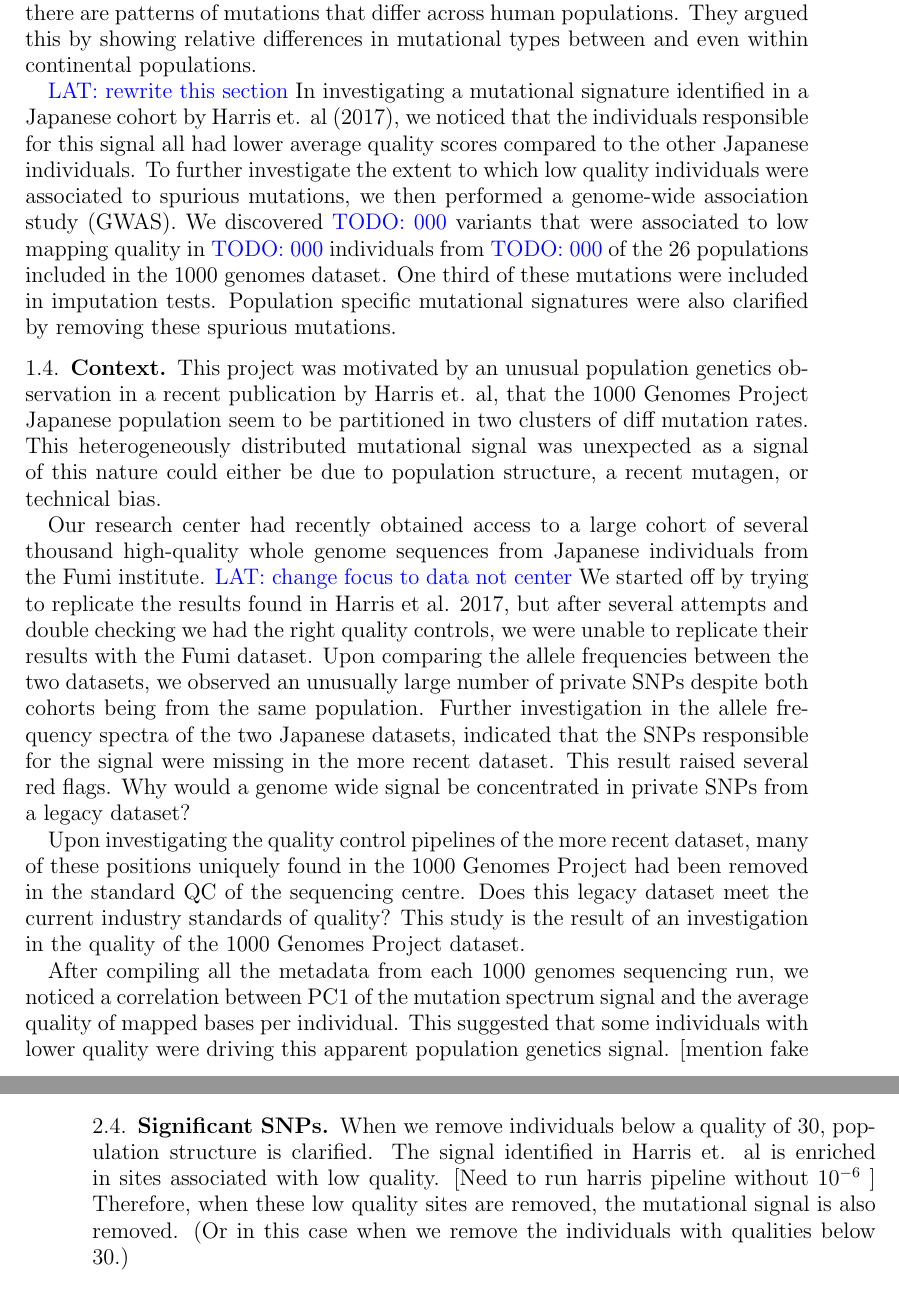
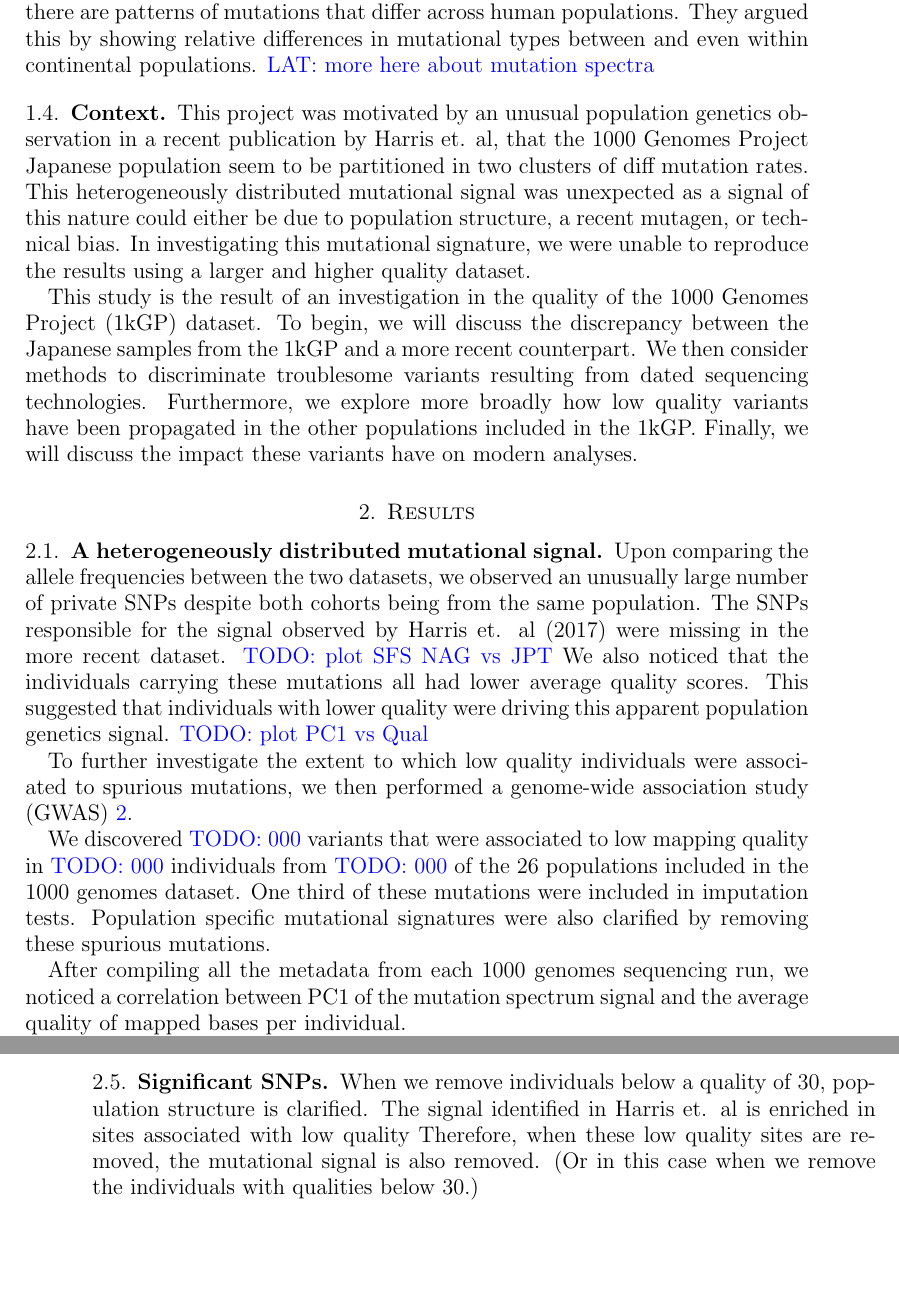
Before and after one commit to LukeAndersonTrocme/LegacyData, a LaTeX paper (Draft3.tex): two parts of pages 3 and 4 of 9, joined at a grey line, cut so that both start at the same text, the shorter picture padded with empty space. Compiled offline with pdfLaTeX.

Commit message:
introduction is functional
now have a menu for the paper

```diff
--- a/Draft3.tex
+++ b/Draft3.tex
@@ -64,39 +63,44 @@ The errors in one dataset don't disappear when they are combined with another hi
 Many of the legacy datasets produced using vintage sequencing technologies have been known to contain a higher rate of false positives than their more recent counterparts.
 Is it time to retire legacy datasets?
 
-
 	\subsection{Mutation Spectra}
 A genome wide mutational signature can be measured by taking the sum of all the different types of mutations in an individual.
 The signatures from individuals from the same population will have a tendency to be more similar due to shared ancestry.
 Harris et al have recently proposed that there are patterns of mutations that differ across human populations.
 They argued this by showing relative differences in mutational types between and even within continental populations.
-
-\lat{rewrite this section}
-In investigating a mutational signature identified in a Japanese cohort by Harris et. al (2017), we noticed that the individuals responsible for this signal all had lower average quality scores compared to the other Japanese individuals.
-To further investigate the extent to which low quality individuals were associated to spurious mutations, we then performed a genome-wide association study (GWAS).
-We discovered \todo{000} variants that were associated to low mapping quality in \todo{000} individuals from \todo{000} of the 26 populations included in the 1000 genomes dataset.
-One third of these mutations were included in imputation tests. Population specific mutational signatures were also clarified by removing these spurious mutations.
+\lat{more here about mutation spectra}
 
 	\subsection{Context}
 This project was motivated by an unusual population genetics observation in a recent publication by Harris et. al, that the 1000 Genomes Project Japanese population seem to be partitioned in two clusters of diff mutation rates.
 This heterogeneously distributed mutational signal was unexpected as a signal of this nature could either be due to population structure, a recent mutagen, or technical bias.
+In investigating this mutational signature, we were unable to reproduce the results using a larger and higher quality dataset.
 
 
-Our research center had recently obtained access to a large cohort of several thousand high-quality whole genome sequences from Japanese individuals from the Fumi institute. \lat{change focus to data not center}
-We started off by trying to replicate the results found in Harris et al. 2017, but after several attempts and double checking we had the right quality controls, we were unable to replicate their results with the Fumi dataset.
-Upon comparing the allele frequencies between the two datasets, we observed an unusually large number of private SNPs despite both cohorts being from the same population.
-Further investigation in the allele frequency spectra of the two Japanese datasets, indicated that the SNPs responsible for the signal were missing in the more recent dataset.
-This result raised several red flags.
-Why would a genome wide signal be concentrated in private SNPs from a legacy dataset?
+This study is the result of an investigation in the quality of the 1000 Genomes Project (1kGP) dataset.
+To begin, we will discuss the discrepancy between the Japanese samples from the 1kGP and a more recent counterpart.
+We then consider methods to discriminate troublesome variants resulting from dated sequencing technologies.
+Furthermore, we explore more broadly how low quality variants have been propagated in the other populations included in the 1kGP.
+Finally, we will discuss the impact these variants have on modern analyses.
 
 
-Upon investigating the quality control pipelines of the more recent dataset, many of these positions uniquely found in the 1000 Genomes Project had been removed in the standard QC of the sequencing centre.
-Does this legacy dataset meet the current industry standards of quality?
-This study is the result of an investigation in the quality of the 1000 Genomes Project dataset.
+			\section{Results}
+	\subsection{A heterogeneously distributed mutational signal}
+Upon comparing the allele frequencies between the two datasets, we observed an unusually large number of private SNPs despite both cohorts being from the same population.
+The SNPs responsible for the signal observed by Harris et. al (2017) were missing in the more recent dataset.
+\todo{plot SFS NAG vs JPT}
+We also noticed that the individuals carrying these mutations all had lower average quality scores.
+This suggested that individuals with lower quality were driving this apparent population genetics signal.
+\todo{plot PC1 vs Qual}
 
 
+To further investigate	 the extent to which low quality individuals were associated to spurious mutations, we then performed a genome-wide association study (GWAS) \ref{Figure2}.
+
+
+We discovered \todo{000} variants that were associated to low mapping quality in \todo{000} individuals from \todo{000} of the 26 populations included in the 1000 genomes dataset.
+One third of these mutations were included in imputation tests. Population specific mutational signatures were also clarified by removing these spurious mutations.
+
 After compiling all the metadata from each 1000 genomes sequencing run, we noticed a correlation between PC1 of the mutation spectrum signal and the average quality of mapped bases per individual.
-This suggested that some individuals with lower quality were driving this apparent population genetics signal. [mention fake pop structure]
+
 Furthermore, when looking at the days when the individuals were sequenced, we noticed that individuals with this mutational signal were sequenced on the same day in the same sequencing centre.
 We then turned our attention to the rest of the 1000 Genomes populations and saw that there were similar batch effects in many of these populations.
 
@@ -137,7 +139,7 @@ Comparing the results of each independent GWAS, we were able to identify over 00
 
 	\subsection{Significant SNPs}
 When we remove individuals below a quality of 30, population structure is clarified.
-The signal identified in Harris et. al is enriched in sites associated with low quality. [Need to run harris pipeline without $10^{-6}$ ]
+The signal identified in Harris et. al is enriched in sites associated with low quality
 Therefore, when these low quality sites are removed, the mutational signal is also removed. (Or in this case when we remove the individuals with qualities below 30.)
 
 	\subsection{Higher quality datasets don't have these SNPs}
```
Also changed, not shown: Draft3.pdf, Draft3.tex (4 more changed lines), 5 other files. Lines whose indentation alone changed are shown as unchanged.
